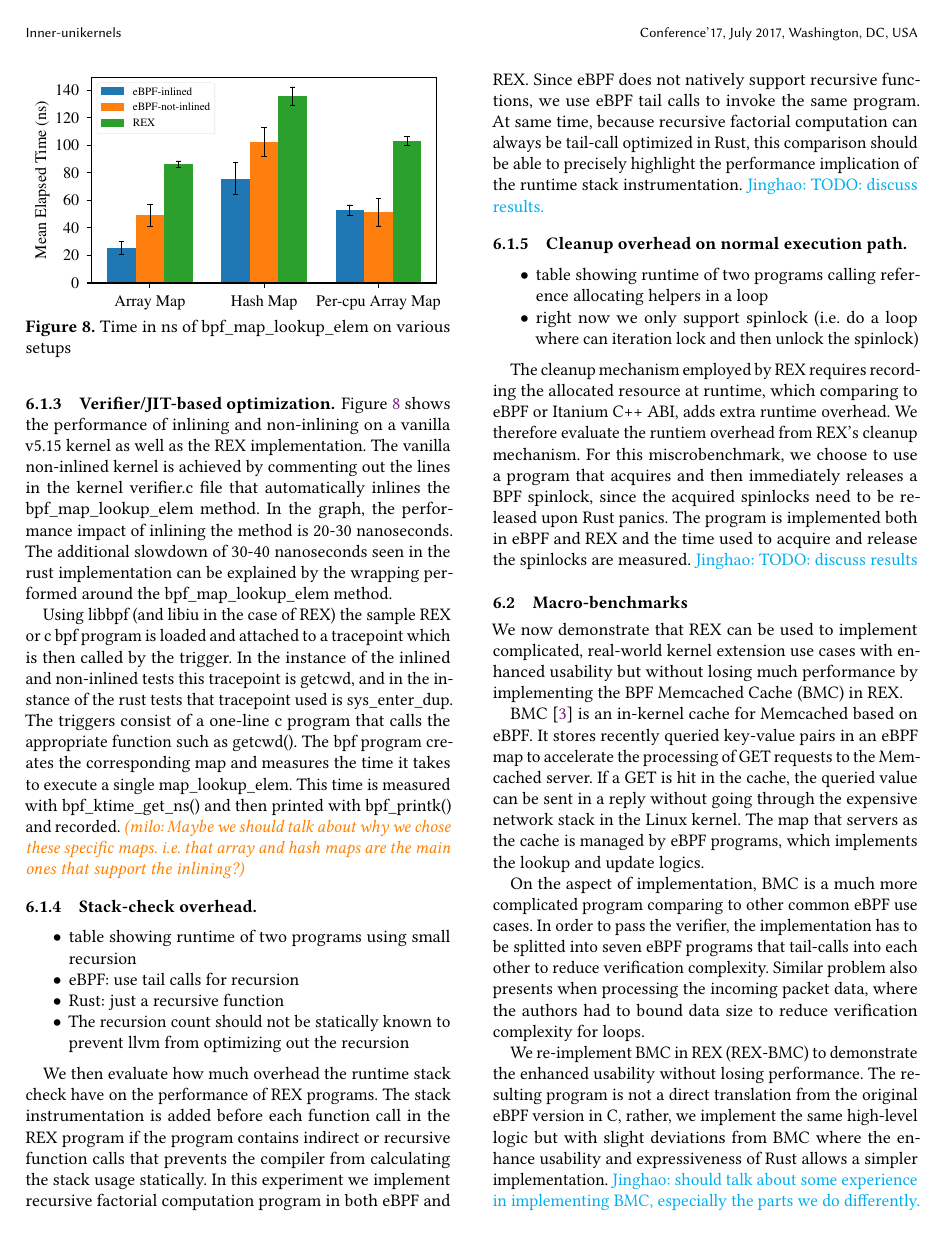
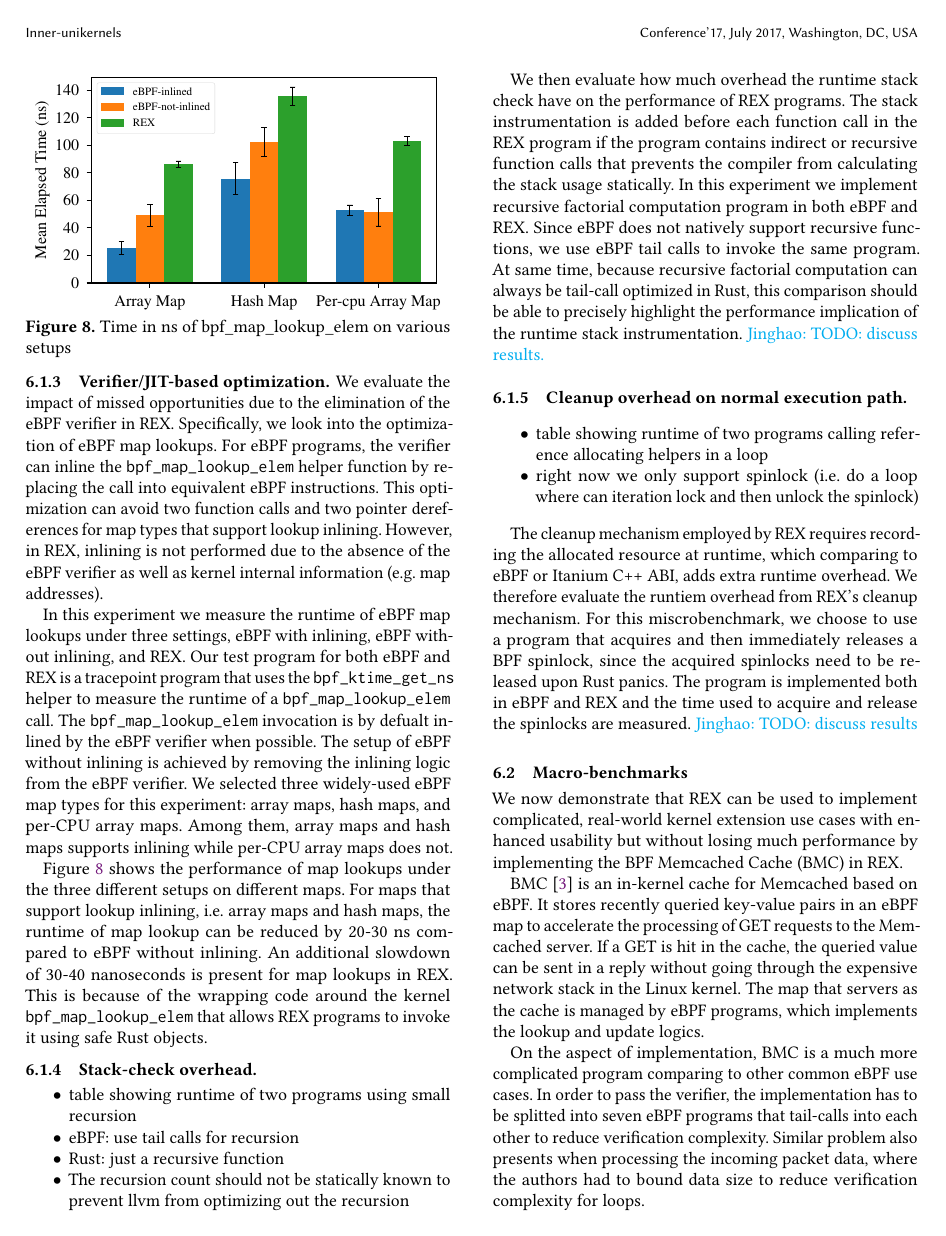
Before and after one commit to upgautamvt/publish-paper, a LaTeX paper (paper.tex, which reads eval.tex): page 11 of 12. Compiled offline with pdfLaTeX.

Commit message:
revise 6.1.3
Signed-off-by: Jinghao Jia <jinghao7@illinois.edu>

```diff
--- a/eval.tex
+++ b/eval.tex
@@ -163,27 +163,63 @@ We implement an empty extension program -- both in eBPF and in \projname{} --
 %         \end{itemize}
 % \end{itemize}
 
-Figure~\ref{fig:eval-inline}
-shows the performance of inlining and non-inlining on a vanilla
-v5.15 kernel as well as the \projname{} implementation. The vanilla non-inlined
-kernel is achieved by commenting out the lines in the kernel verifier.c file that
-automatically inlines the bpf\_map\_lookup\_elem method. In the graph,
-the performance impact of inlining the method is 20-30 nanoseconds.
-The additional slowdown of 30-40 nanoseconds seen in the rust implementation
-can be explained by the wrapping performed around the bpf\_map\_lookup\_elem method.
+We evaluate the impact of missed opportunities due to the elimination of the
+    eBPF verifier in \projname{}.
+Specifically, we look into the optimization of eBPF map lookups.
+For eBPF programs, the verifier can inline the \texttt{bpf\_map\_lookup\_elem}
+    helper function by replacing the call into equivalent eBPF instructions.
+This optimization can avoid two function calls and two pointer dereferences for
+    map types that support lookup inlining.
+However, in \projname{}, inlining is not performed due to the absence of the
+    eBPF verifier as well as kernel internal information (e.g. map addresses).
+
+In this experiment we measure the runtime of eBPF map lookups under three
+    settings, eBPF with inlining, eBPF without inlining, and \projname{}.
+Our test program for both eBPF and \projname{} is a tracepoint program that
+    uses the \texttt{bpf\_ktime\_get\_ns} helper to measure the runtime of
+    a \texttt{bpf\_map\_lookup\_elem} call.
+The \texttt{bpf\_map\_lookup\_elem} invocation is by defualt inlined by the
+    eBPF verifier when possible.
+The setup of eBPF without inlining is achieved by removing the inlining logic
+    from the eBPF verifier.
+We selected three widely-used eBPF map types for this experiment: array maps,
+    hash maps, and per-CPU array maps.
+Among them, array maps and hash maps supports inlining while per-CPU array maps
+    does not.
+
+% Figure~\ref{fig:eval-inline}
+% shows the performance of inlining and non-inlining on a vanilla
+% v5.15 kernel as well as the \projname{} implementation.
+Figure~\ref{fig:eval-inline} shows the performance of map lookups under the
+    three different setups on different maps.
+% The vanilla non-inlined
+% kernel is achieved by commenting out the lines in the kernel verifier.c file that
+% automatically inlines the bpf\_map\_lookup\_elem method.
+For maps that support lookup inlining, i.e. array maps and hash maps, the
+    runtime of map lookup can be reduced by 20-30 ns compared to eBPF without
+    inlining.
+% In the graph,
+% the performance impact of inlining the method is 20-30 nanoseconds.
+% The additional slowdown of 30-40 nanoseconds seen in the rust implementation
+% can be explained by the wrapping performed around the bpf\_map\_lookup\_elem method.
+An additional slowdown of 30-40 nanoseconds is present for map lookups in
+    \projname{}.
+This is because of the wrapping code around the kernel
+    \texttt{bpf\_map\_lookup\_elem} that allows \projname{} programs to invoke
+    it using safe Rust objects.
 
 % Egor: Not sure if I should go into more technical details about whats going on
 % in the wrapping
 
-Using libbpf (and libiu in the case of \projname{}) the sample \projname{} or c bpf
-program is loaded and attached to a tracepoint which is then called by the trigger.
-In the instance of the inlined and non-inlined tests this tracepoint is getcwd, and
-in the instance of the rust tests that tracepoint used is sys\_enter\_dup. The
-triggers consist of a one-line c program that calls the appropriate function such as getcwd().
-The bpf program creates the corresponding map and measures the time
-it takes to execute a single map\_lookup\_elem. This time is measured with
-bpf\_ktime\_get\_ns() and then printed with bpf\_printk() and recorded.
-\milo{Maybe we should talk about why we chose these specific maps. i.e. that array and hash maps are the main ones that support the inlining?}
+% Using libbpf (and libiu in the case of \projname{}) the sample \projname{} or c bpf
+% program is loaded and attached to a tracepoint which is then called by the trigger.
+% In the instance of the inlined and non-inlined tests this tracepoint is getcwd, and
+% in the instance of the rust tests that tracepoint used is sys\_enter\_dup. The
+% triggers consist of a one-line c program that calls the appropriate function such as getcwd().
+% The bpf program creates the corresponding map and measures the time
+% it takes to execute a single map\_lookup\_elem. This time is measured with
+% bpf\_ktime\_get\_ns() and then printed with bpf\_printk() and recorded.
+% \milo{Maybe we should talk about why we chose these specific maps. i.e. that array and hash maps are the main ones that support the inlining?}
 
 \subsubsection{Stack-check overhead}
 \begin{itemize}
```
